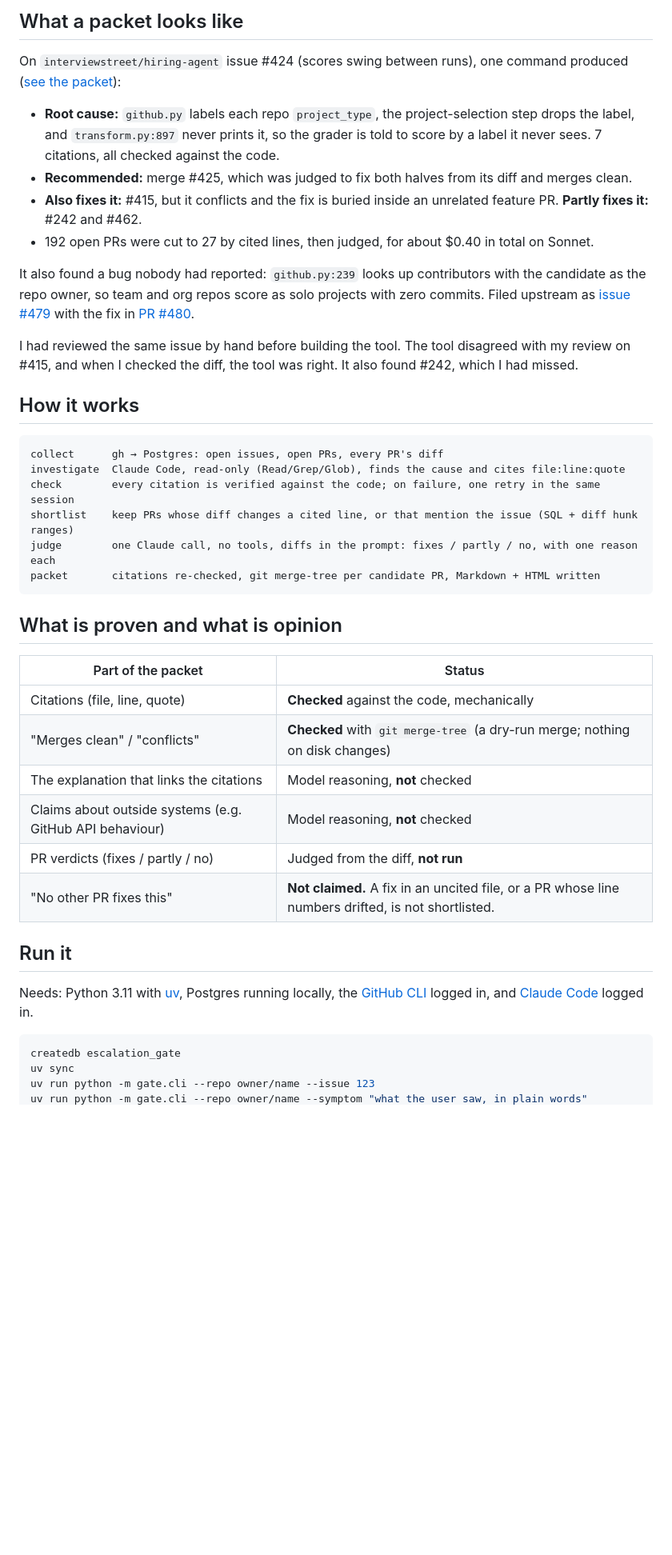
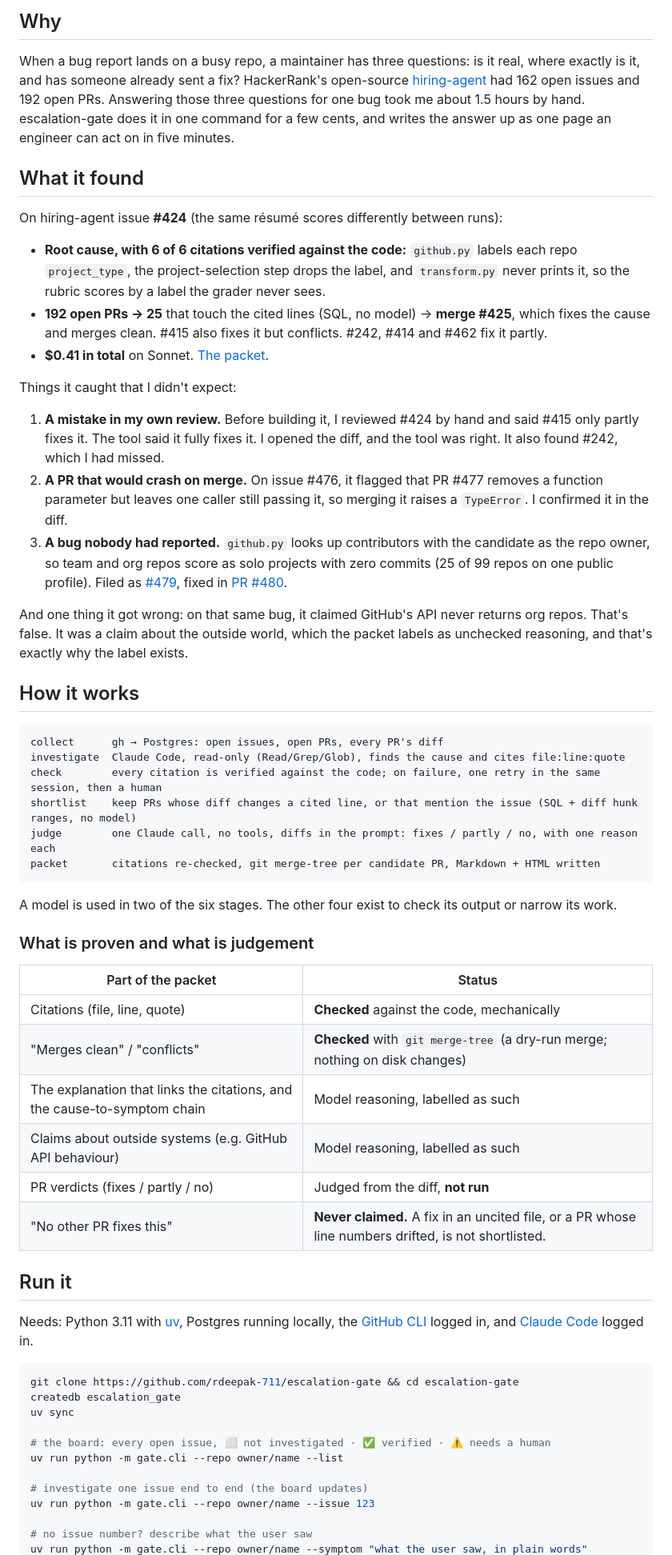
Before and after one commit to rdeepak-711/escalation-gate, a Markdown page: README.md, the part around one of its changes. Shown at 80% size. Rendered like a GitHub page; blank space fills up the shorter version.

Commit message:
README: lead with the result, the three catches, links to demo/videos/PR #480; fix stale numbers
Co-Authored-By: Claude Opus 5.5 <noreply@anthropic.com>

````diff
--- a/README.md
+++ b/README.md
@@ -8,45 +8,62 @@ It is built for the moment a bug report lands on a busy repo: an engineer wants
 
-## What a packet looks like
+## Why
 
-On `interviewstreet/hiring-agent` issue #424 (scores swing between runs), one command produced ([see the packet](docs/examples/packet-424.html)):
+When a bug report lands on a busy repo, a maintainer has three questions: is it real, where exactly is it, and has someone already sent a fix? HackerRank's open-source [hiring-agent](https://github.com/interviewstreet/hiring-agent) had 162 open issues and 192 open PRs. Answering those three questions for one bug took me about 1.5 hours by hand. escalation-gate does it in one command for a few cents, and writes the answer up as one page an engineer can act on in five minutes.
 
-- **Root cause:** `github.py` labels each repo `project_type`, the project-selection step drops the label, and `transform.py:897` never prints it, so the grader is told to score by a label it never sees. 7 citations, all checked against the code.
-- **Recommended:** merge #425, which was judged to fix both halves from its diff and merges clean.
-- **Also fixes it:** #415, but it conflicts and the fix is buried inside an unrelated feature PR. **Partly fixes it:** #242 and #462.
-- 192 open PRs were cut to 27 by cited lines, then judged, for about $0.40 in total on Sonnet.
+## What it found
 
-It also found a bug nobody had reported: `github.py:239` looks up contributors with the candidate as the repo owner, so team and org repos score as solo projects with zero commits. Filed upstream as [issue #479](https://github.com/interviewstreet/hiring-agent/issues/479) with the fix in [PR #480](https://github.com/interviewstreet/hiring-agent/pull/480).
+On hiring-agent issue **#424** (the same résumé scores differently between runs):
 
-I had reviewed the same issue by hand before building the tool. The tool disagreed with my review on #415, and when I checked the diff, the tool was right. It also found #242, which I had missed.
+- **Root cause, with 6 of 6 citations verified against the code:** `github.py` labels each repo `project_type`, the project-selection step drops the label, and `transform.py` never prints it, so the rubric scores by a label the grader never sees.
+- **192 open PRs → 25** that touch the cited lines (SQL, no model) → **merge #425**, which fixes the cause and merges clean. #415 also fixes it but conflicts. #242, #414 and #462 fix it partly.
+- **$0.41 in total** on Sonnet. [The packet](https://escalation-gate-rdeepak.vercel.app/packets/hiring-agent-424.html).
+
+Things it caught that I didn't expect:
+
+1. **A mistake in my own review.** Before building it, I reviewed #424 by hand and said #415 only partly fixes it. The tool said it fully fixes it. I opened the diff, and the tool was right. It also found #242, which I had missed.
+2. **A PR that would crash on merge.** On issue #476, it flagged that PR #477 removes a function parameter but leaves one caller still passing it, so merging it raises a `TypeError`. I confirmed it in the diff.
+3. **A bug nobody had reported.** `github.py` looks up contributors with the candidate as the repo owner, so team and org repos score as solo projects with zero commits (25 of 99 repos on one public profile). Filed as [#479](https://github.com/interviewstreet/hiring-agent/issues/479), fixed in [PR #480](https://github.com/interviewstreet/hiring-agent/pull/480).
+
+And one thing it got wrong: on that same bug, it claimed GitHub's API never returns org repos. That's false. It was a claim about the outside world, which the packet labels as unchecked reasoning, and that's exactly why the label exists.
 
 ## How it works
 
 ```
 collect      gh → Postgres: open issues, open PRs, every PR's diff
 investigate  Claude Code, read-only (Read/Grep/Glob), finds the cause and cites file:line:quote
-check        every citation is verified against the code; on failure, one retry in the same session
-shortlist    keep PRs whose diff changes a cited line, or that mention the issue (SQL + diff hunk ranges)
+check        every citation is verified against the code; on failure, one retry in the same session, then a human
+shortlist    keep PRs whose diff changes a cited line, or that mention the issue (SQL + diff hunk ranges, no model)
 judge        one Claude call, no tools, diffs in the prompt: fixes / partly / no, with one reason each
 packet       citations re-checked, git merge-tree per candidate PR, Markdown + HTML written
 ```
 
-## What is proven and what is opinion
+A model is used in two of the six stages. The other four exist to check its output or narrow its work.
+
+### What is proven and what is judgement
 
 | Part of the packet | Status |
 |---|---|
 | Citations (file, line, quote) | **Checked** against the code, mechanically |
 | "Merges clean" / "conflicts" | **Checked** with `git merge-tree` (a dry-run merge; nothing on disk changes) |
-| The explanation that links the citations | Model reasoning, **not** checked |
-| Claims about outside systems (e.g. GitHub API behaviour) | Model reasoning, **not** checked |
+| The explanation that links the citations, and the cause-to-symptom chain | Model reasoning, labelled as such |
+| Claims about outside systems (e.g. GitHub API behaviour) | Model reasoning, labelled as such |
 | PR verdicts (fixes / partly / no) | Judged from the diff, **not run** |
-| "No other PR fixes this" | **Not claimed.** A fix in an uncited file, or a PR whose line numbers drifted, is not shortlisted. |
+| "No other PR fixes this" | **Never claimed.** A fix in an uncited file, or a PR whose line numbers drifted, is not shortlisted. |
 
 ## Run it
 
 Needs: Python 3.11 with [uv](https://docs.astral.sh/uv/), Postgres running locally, the [GitHub CLI](https://cli.github.com/) logged in, and [Claude Code](https://claude.com/claude-code) logged in.
 
 ```bash
+git clone https://github.com/rdeepak-711/escalation-gate && cd escalation-gate
 createdb escalation_gate
 uv sync
+
+# the board: every open issue, ⬜ not investigated · ✅ verified · ⚠️ needs a human
+uv run python -m gate.cli --repo owner/name --list
+
+# investigate one issue end to end (the board updates)
 uv run python -m gate.cli --repo owner/name --issue 123
+
+# no issue number? describe what the user saw
 uv run python -m gate.cli --repo owner/name --symptom "what the user saw, in plain words"
````
Also changed, not shown: other parts of README.md (+22 -17 lines).
